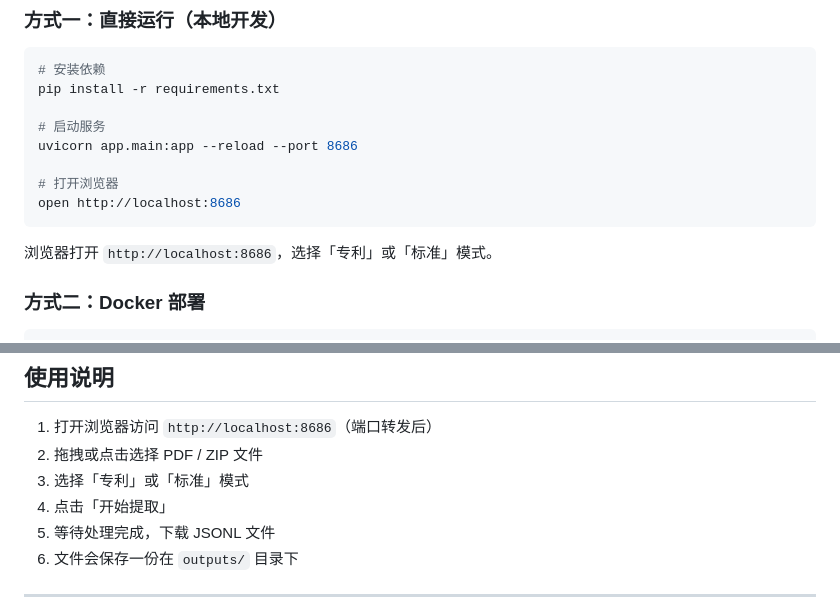
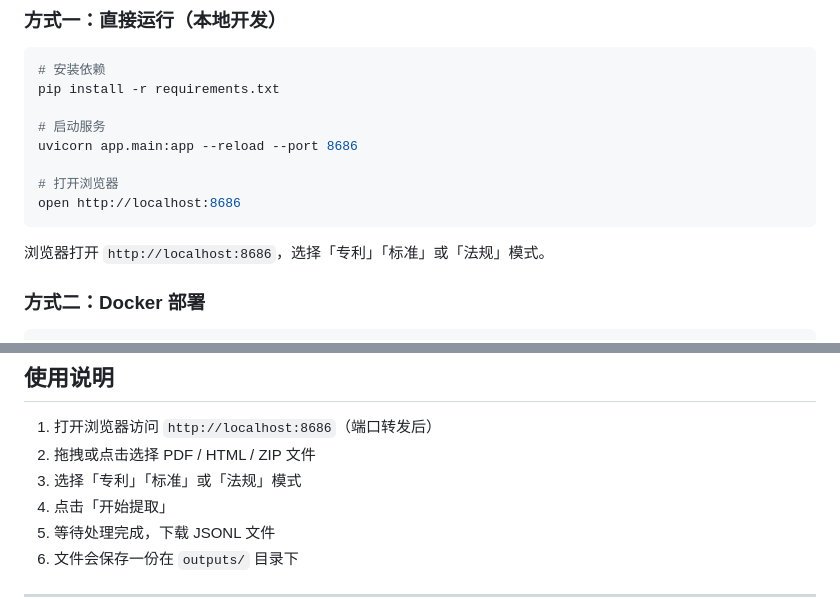
Before and after one commit to quexiang/zhuanli_ext_pretrain, a Markdown page: README.md, 2 parts joined by grey strips. Rendered like a GitHub page.

````diff
--- a/README.md
+++ b/README.md
@@ -81,7 +97,7 @@ uvicorn app.main:app --reload --port 8686
 open http://localhost:8686
 ```
 
-浏览器打开 `http://localhost:8686`，选择「专利」或「标准」模式。
+浏览器打开 `http://localhost:8686`，选择「专利」「标准」或「法规」模式。
 
 ### 方式二：Docker 部署
 
@@ -135,8 +151,8 @@ uvicorn app.main:app --host 0.0.0.0 --port 8686
 ## 使用说明
 
 1. 打开浏览器访问 `http://localhost:8686`（端口转发后）
-2. 拖拽或点击选择 PDF / ZIP 文件
-3. 选择「专利」或「标准」模式
+2. 拖拽或点击选择 PDF / HTML / ZIP 文件
+3. 选择「专利」「标准」或「法规」模式
 4. 点击「开始提取」
 5. 等待处理完成，下载 JSONL 文件
 6. 文件会保存一份在 `outputs/` 目录下
````
Also changed, not shown: other parts of README.md (+73 -13 lines).
